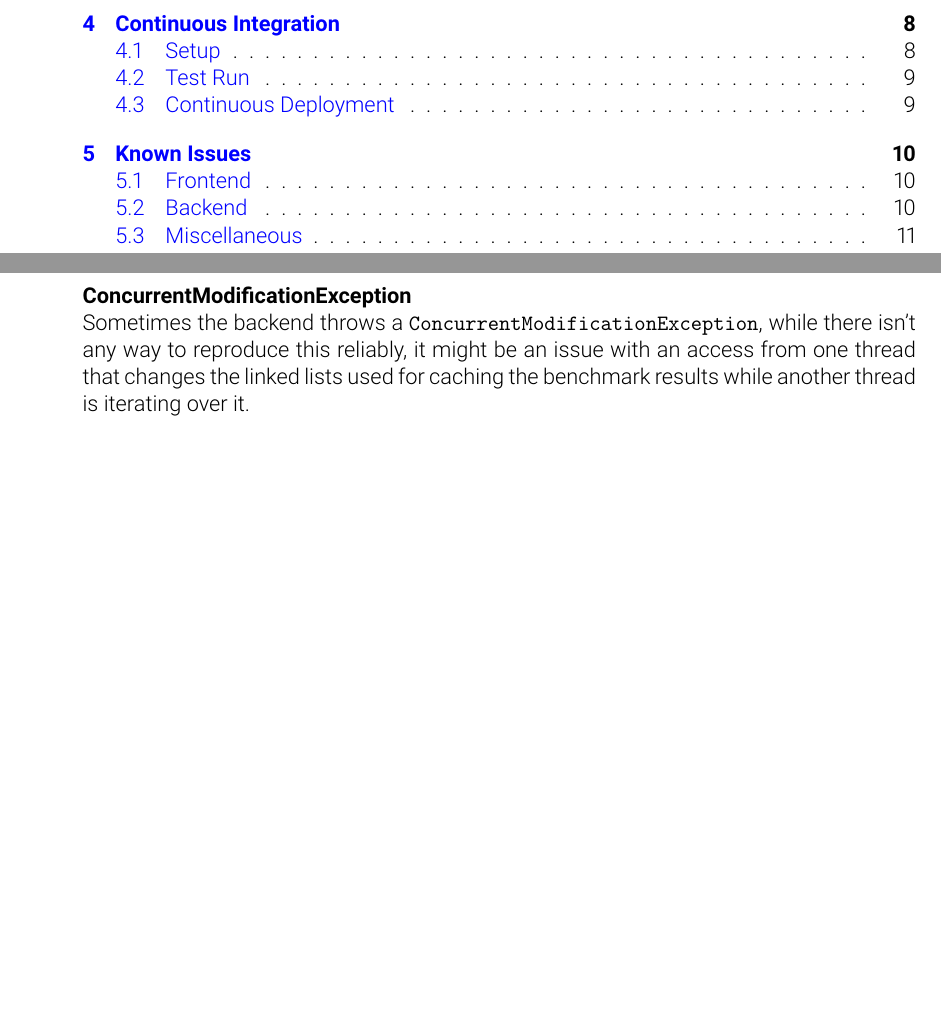
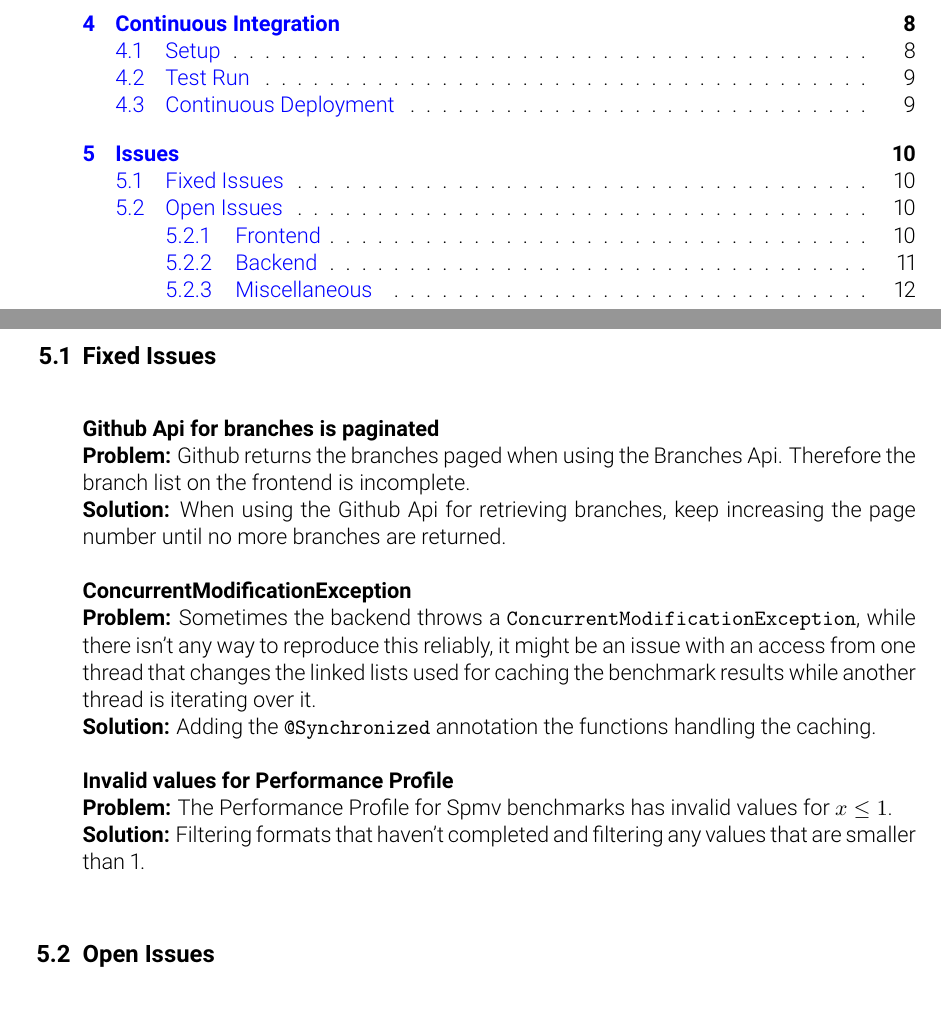
Before and after one commit to pse-parkview/Parkview, a LaTeX document (QualityAssurance/document/qa.tex, which reads QualityAssurance/document/issues.tex, QualityAssurance/document/qa.sty): two parts of pages 2 and 12 of 12 before the commit and two parts of pages 2 and 11 of 13 after it, joined at a grey line, cut so that both start at the same text, the shorter picture padded with empty space. Compiled offline with pdfLaTeX.

Commit message:
adds section about fixed issues

```diff
--- a/QualityAssurance/document/issues.tex
+++ b/QualityAssurance/document/issues.tex
@@ -1,6 +1,21 @@
-\section{Known Issues}
+\section{Issues}
 
-\subsection{Frontend}
+\subsection{Fixed Issues}
+\fixed{Github Api for branches is paginated}
+{Github returns the branches paged when using the Branches Api. Therefore the branch list on the frontend is incomplete.}
+{When using the Github Api for retrieving branches, keep increasing the page number until no more branches are returned.}
+
+\fixed{ConcurrentModificationException}
+{Sometimes the backend throws a \texttt{ConcurrentModificationException}, while there isn't any way to reproduce this reliably, it might be an issue with an access from one thread that changes the linked lists used for caching the benchmark results while another thread is iterating over it.}
+{Adding the \texttt{@Synchronized} annotation the functions handling the caching.}
+
+\fixed{Invalid values for Performance Profile}
+{The Performance Profile for Spmv benchmarks has invalid values for $x \leq 1$.}
+{Filtering formats that haven't completed and filtering any values that are smaller than 1.}
+
+\subsection{Open Issues}
+
+\subsubsection{Frontend}
 
 \issue{Template Management Page}
 {Templates may introduce a necessity for a more powerful manipulation tool than the sidebar - like deleting, selecting a template first, and only selecting data points after that, manipulating them and other configuration. \\
@@ -32,10 +47,7 @@ Ideally this would be done on a separate page implemented specifically for templ
 \issue{POST Authentication}
 {Currently there is no form of authentication required to POST data to the backend. This might be desirable once \parkview{} is hosted in a public network to prevent malicious requests.}
 
-\issue{ConcurrentModificationException}
-{Sometimes the backend throws a \texttt{ConcurrentModificationException}, while there isn't any way to reproduce this reliably, it might be an issue with an access from one thread that changes the linked lists used for caching the benchmark results while another thread is iterating over it.}
-
-\subsection{Miscellaneous}
+\subsubsection{Miscellaneous}
 
 \issue{NGINX}
 {The container for the frontend currently uses \texttt{ng serve} which is less than desirable for production use. Ideally the frontend container should use NGINX as an actual webserver.}
--- a/QualityAssurance/document/qa.sty
+++ b/QualityAssurance/document/qa.sty
@@ -31,7 +31,13 @@
 \newcommand{\PASS}{\colorbox{green}{PASS}}
 \newcommand{\covRow}[4]{\texttt{#1} & #2\% & \progressbar{0.#2} & #3\% & \progressbar{0.#3} & #4\% & \progressbar{0.#4}}
 
+\newcommand{\fixed}[3]{
+  \textbf{{#1}} \\
+  \textbf{Problem:} {#2} \\
+  \textbf{Solution:} {#3}
+}
+
 \newcommand{\issue}[2]{
   \textbf{{#1}} \\
-  {#2}
+  \textbf{Problem:} {#2} \\
 }
```
Also changed, not shown: QualityAssurance/document/issues.tex (2 more changed lines).
